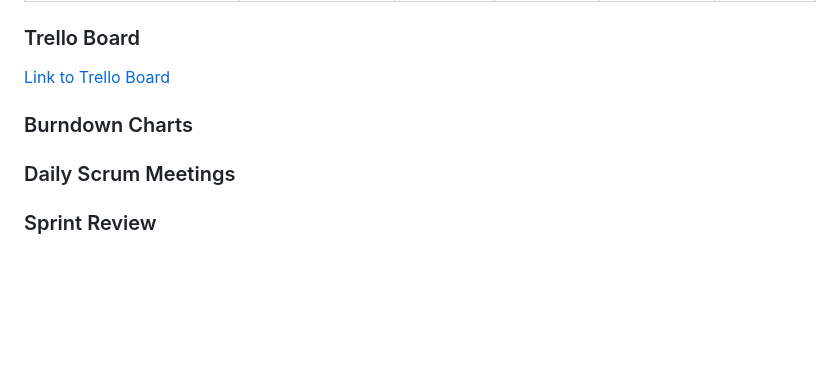
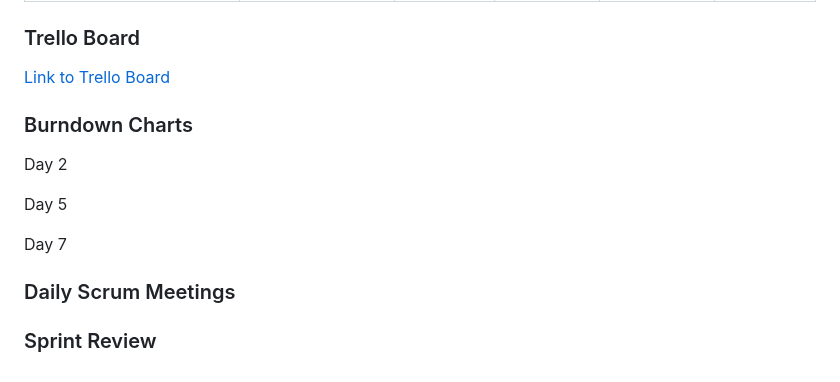
Before and after one commit to ahoff2910/hdl1-training-status, a Markdown page: README.md, the part around the change. Drawn GitHub-style; blank space fills up the shorter version.

```diff
--- a/README.md
+++ b/README.md
@@ -125,5 +125,9 @@
 <h3>Trello Board</h3>
 <p><a href="https://trello.com/invite/b/6702e5b4d7840888240070e4/ATTIea44f8793ced9b6d8f420ddfb96f75113EAD6469/sprint-2">Link to Trello Board</a></p>
 <h3>Burndown Charts</h3>
+<p>Day 2</p>
+<p>Day 5</p>
+<p>Day 7</p>
 <h3>Daily Scrum Meetings</h3>
+
 <h3>Sprint Review</h3>
```
